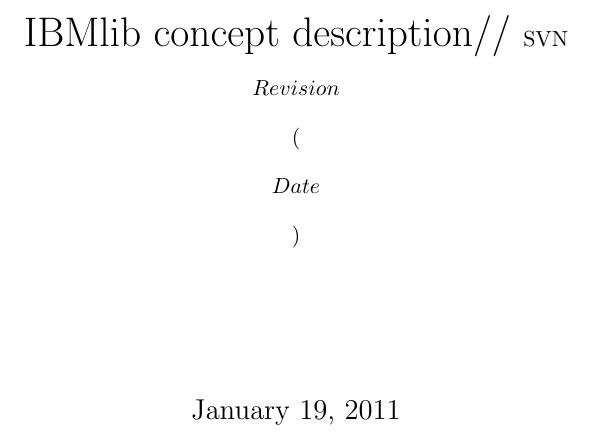
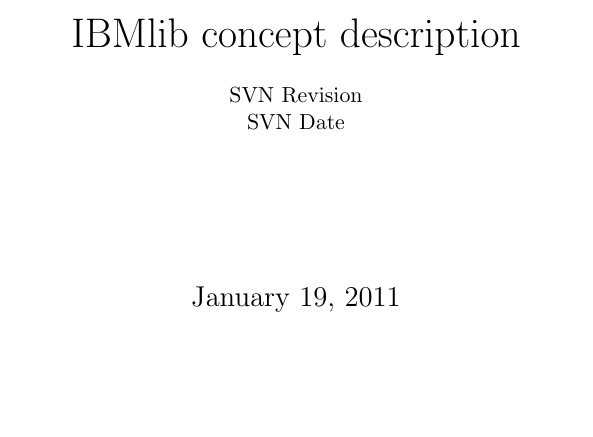
Before and after one commit to IBMlib/IBMlib, a LaTeX thesis (doc/IBMlib_manual.tex): part of page 1 of 37, cut so that both start at the same text, the shorter picture padded with empty space. Compiled offline with pdfLaTeX.

Commit message:
now nice enough

```diff
--- a/doc/IBMlib_manual.tex
+++ b/doc/IBMlib_manual.tex
@@ -3,8 +3,10 @@
 %    dvipdf IBMlib_manual.dvi
 %%%%%%%%%%%%%%%%%%%%%%%%%%%%%%%%%%%%%%%%%%%%%%%%%%%%%%%%%%%%%%%%%%%%%%%%%%
 \documentstyle[12pt,epsfig]{book}
-\title{IBMlib concept description//
-       \small{SVN $$Revision$$ ($$Date$$)}}
+\title{IBMlib concept description\\
+       \vspace{5mm}
+       \small{SVN $ $Revision$ $  \\
+              SVN    $ $Date$ $}}
 
 
 \begin{document}
```
